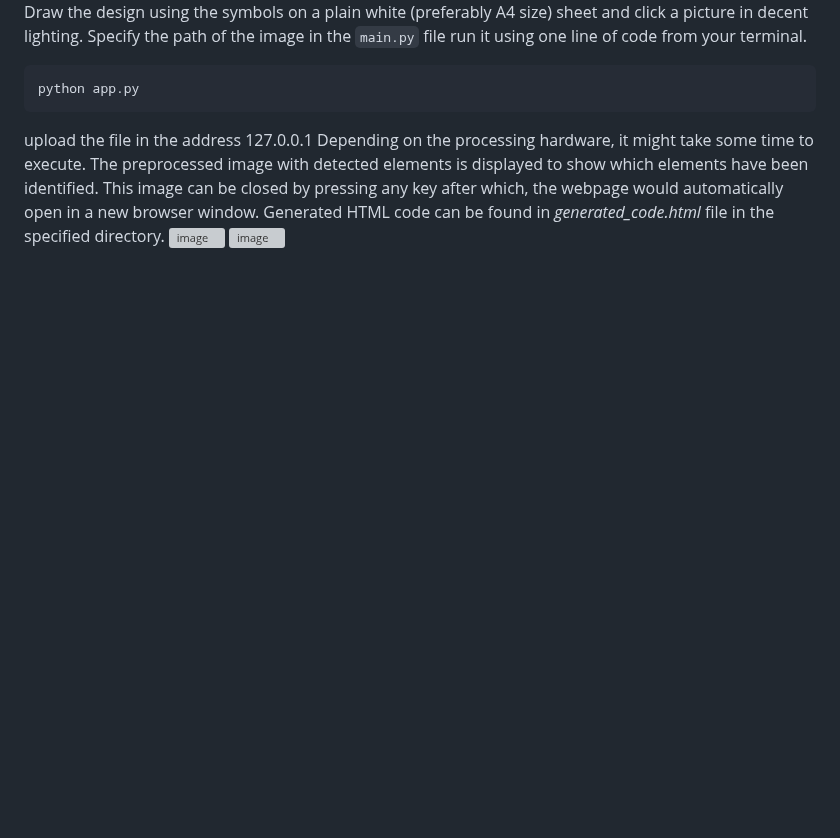
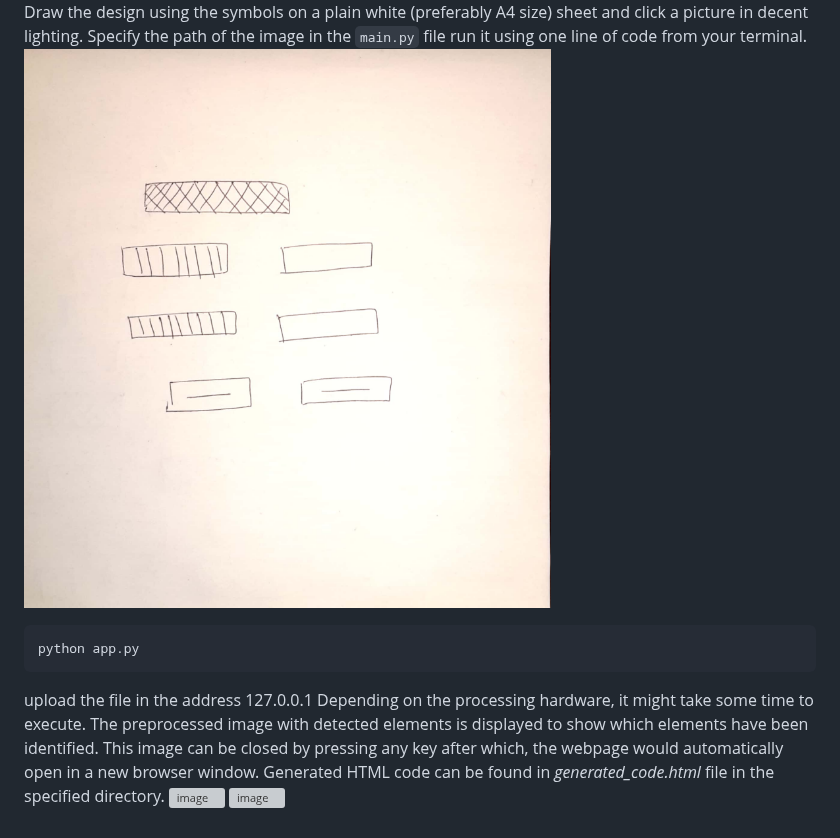
Before and after one commit to RoshFps/HTML-and-CSS-Code-Generation-using-Image-Recognition, a Markdown page: README.md, the part around the change. Rendered like a GitHub page; blank space fills up the shorter version; grey boxes are pictures that could not be loaded.

````diff
--- a/README.md
+++ b/README.md
@@ -50,6 +50,7 @@ This project takes a 'hand-drawn HTML page layout' image as an input from the us
 <img width="917" alt="image" src="symbols.png">
 
 Draw the design using the symbols on a plain white (preferably A4 size) sheet and click a picture in decent lighting. Specify the path of the image in the `main.py` file run it using one line of code from your terminal.
+<img width="917" alt="image" src="new_test_imgs/test_imgs_2.jpg">
 
 ```python
 python app.py
````
